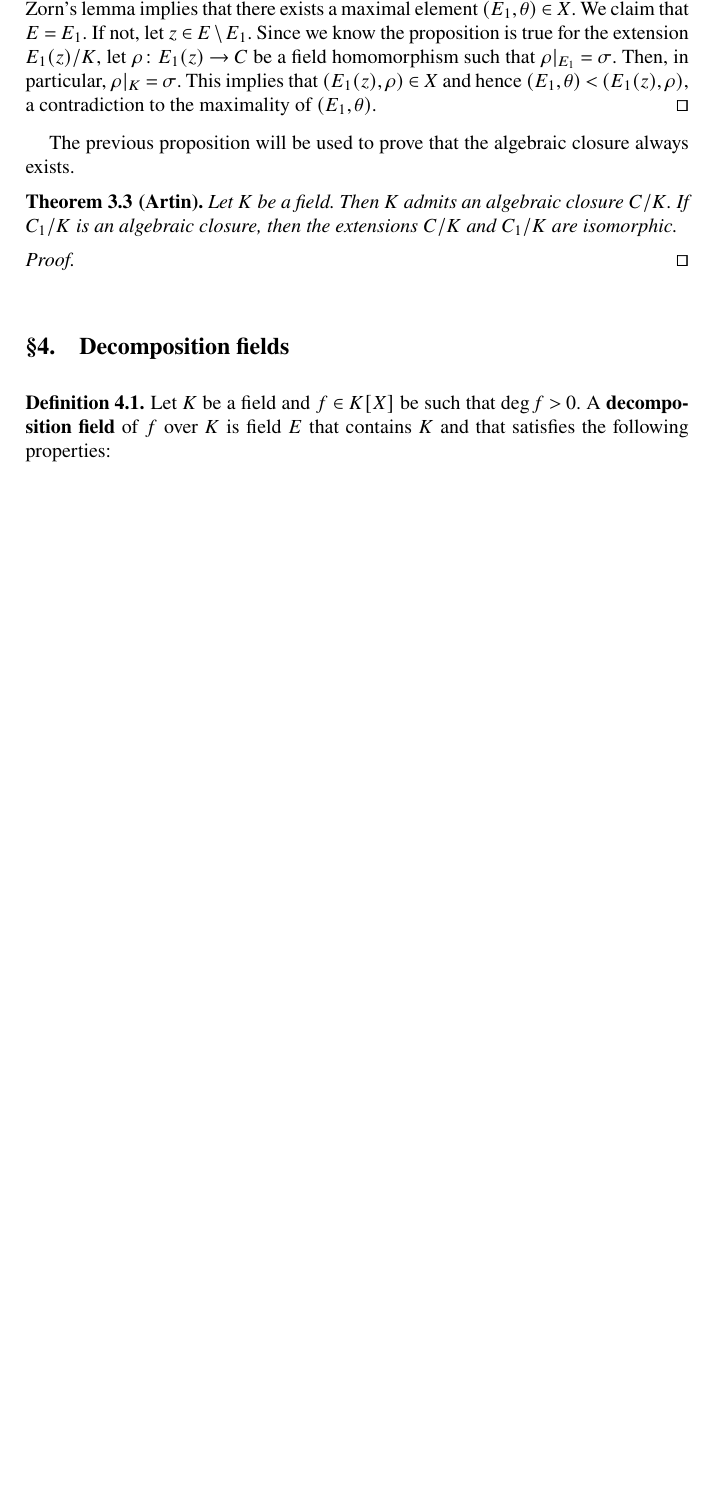
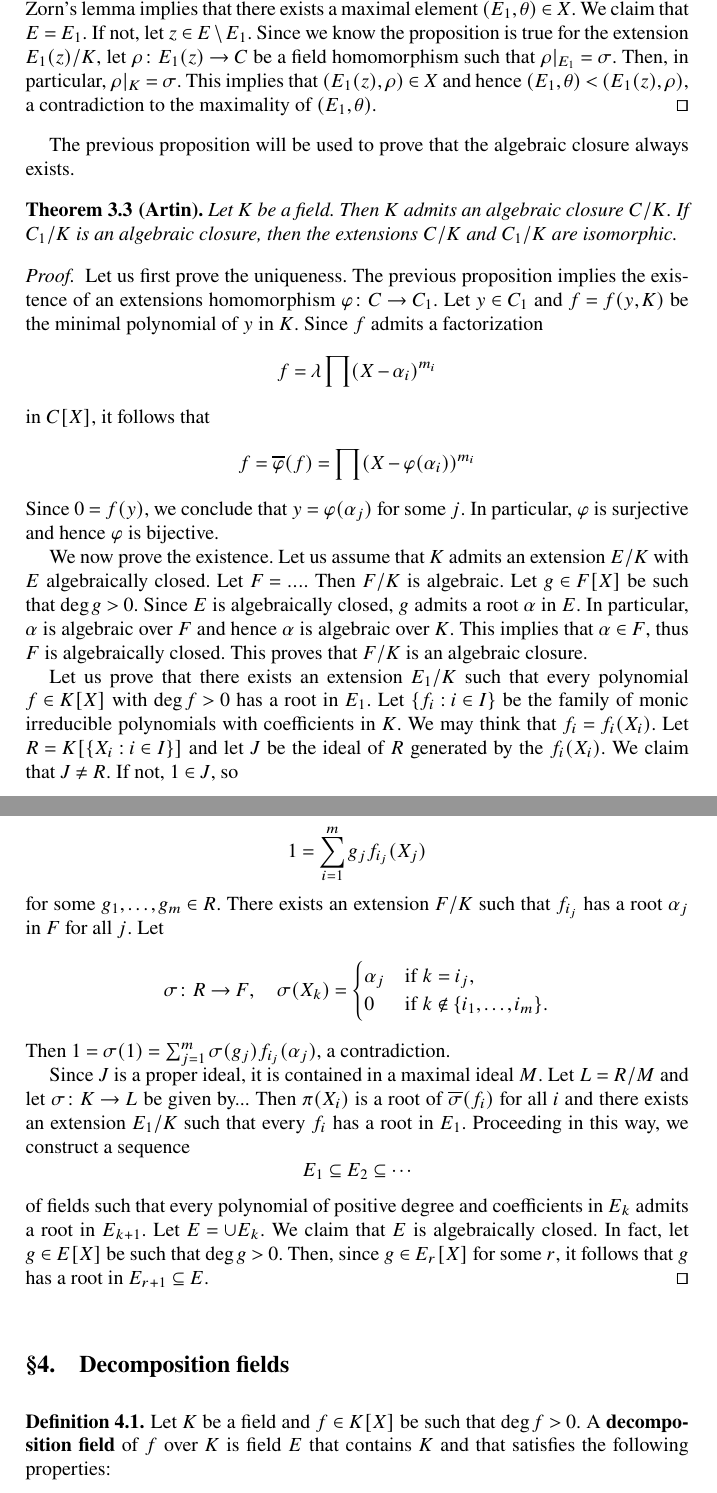
Before and after one commit to vendramin/galois, a LaTeX thesis (book.tex, which reads 01.tex): part of page 19 of 23 before the commit and two parts of pages 19 and 20 of 23 after it, the two joined at a grey line, cut so that both start at the same text, the shorter picture padded with empty space. Compiled offline with pdfLaTeX.

Commit message:
Updates from Overleaf

```diff
--- a/01.tex
+++ b/01.tex
@@ -867,6 +867,58 @@ that the algebraic closure always exists.
 \end{theorem}
 
 \begin{proof}
+    Let us first prove the uniqueness. The previous proposition implies the existence of
+    an extensions homomorphism $\varphi\colon C\to C_1$. Let $y\in C_1$ and $f=f(y,K)$ be
+    the minimal polynomial of $y$ in $K$. Since $f$ admits a factorization
+    \[
+        f=\lambda\prod (X-\alpha_i)^{m_i}
+    \]
+    in $C[X]$, it follows that
+    \[
+    f=\overline{\varphi}(f)=\prod (X-\varphi(\alpha_i))^{m_i}
+    \]
+    Since $0=f(y)$, we conclude that $y=\varphi(\alpha_j)$ for some $j$. In particular, $\varphi$ is
+    surjective and hence $\varphi$ is bijective.
+
+    We now prove the existence. Let us assume that $K$ admits an extension $E/K$
+    with $E$ algebraically closed. Let $F=...$. Then $F/K$ is algebraic. Let $g\in F[X]$ be such that
+    $\deg g>0$. Since $E$ is algebraically closed, $g$ admits a root $\alpha$ in $E$. In particular, $\alpha$
+    is algebraic over $F$ and hence $\alpha$ is algebraic over $K$. This implies that $\alpha\in F$, thus
+    $F$ is algebraically closed. This proves that $F/K$ is an algebraic closure.
+
+    Let us prove that there exists an extension $E_1/K$ such that
+    every polynomial $f\in K[X]$ with $\deg f>0$ has a root in $E_1$. Let
+    $\{f_i:i\in I\}$ be the family of monic irreducible polynomials with coefficients in $K$.
+    We may think that $f_i=f_i(X_i)$.
+    Let $R=K[\{X_i:i\in I\}]$ and let $J$ be the ideal of $R$
+    generated by the $f_i(X_i)$. We claim that $J\ne R$. If not, $1\in J$, so
+    \[
+    1=\sum_{i=1}^m g_jf_{i_j}(X_j)
+    \]
+    for some $g_1,\dots,g_m\in R$. There exists an extension $F/K$ such that
+    $f_{i_j}$ has a root $\alpha_j$ in $F$ for all $j$. Let
+    \[
+    \sigma\colon R\to F,\quad
+    \sigma(X_k)=\begin{cases}
+        \alpha_j & \text{if $k=i_j$},\\
+        0 & \text{if $k\not\in\{i_1,\dots,i_m\}$}.
+        \end{cases}
+    \]
+    Then $1=\sigma(1)=\sum_{j=1}^m\sigma(g_j)f_{i_j}(\alpha_j)$, a contradiction.
+
+    Since $J$ is a proper ideal, it is contained in a maximal ideal $M$. Let $L=R/M$
+    and let $\sigma\colon K\to L$ be given by...
+    Then $\pi(X_i)$ is a root of $\overline{\sigma}(f_i)$ for all $i$
+    and there exists an extension $E_1/K$ such that
+    every $f_i$ has a root in $E_1$. Proceeding in this way, we construct
+    a sequence
+    \[
+    E_1\subseteq E_2\subseteq\cdots
+    \]
+    of fields such that every polynomial of positive degree and coefficients in $E_k$
+    admits a root in $E_{k+1}$. Let $E=\cup E_k$. We claim that $E$ is algebraically closed. In fact,
+    let $g\in E[X]$ be such that $\deg g>0$. Then, since $g\in E_r[X]$ for some $r$, it follows
+    that $g$ has a root in $E_{r+1}\subseteq E$.
 \end{proof}
 
 \topic{Decomposition fields}
```
